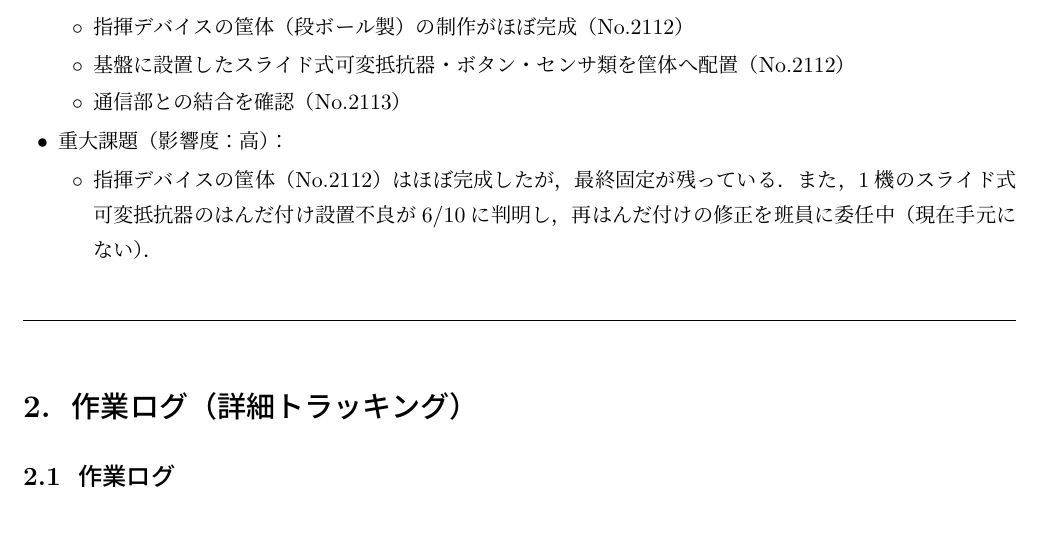
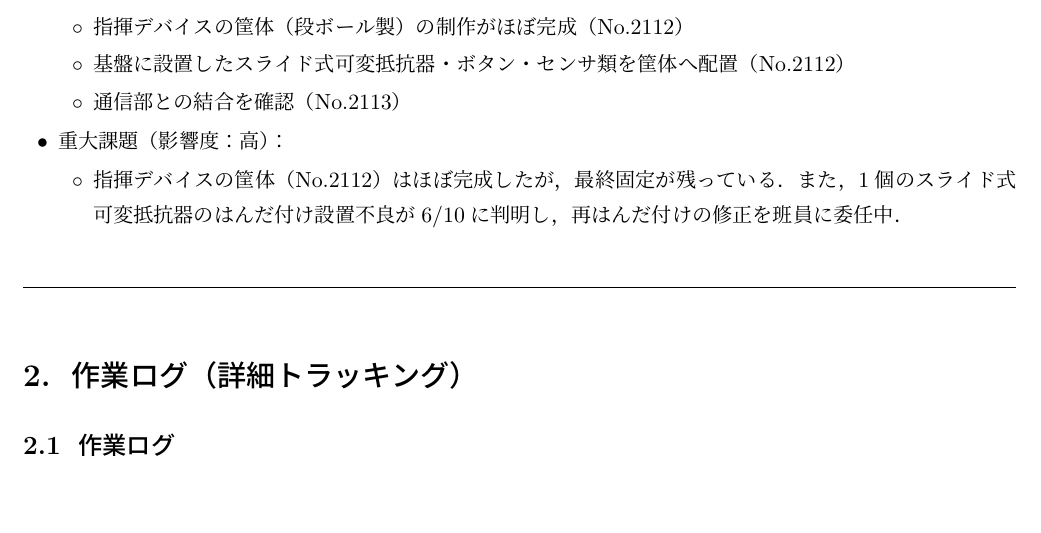
Before and after one commit to Sato907/3S_HCK1, a LaTeX document (HCK1_group/HCK1_group_mywork/worklog/worklog_8/25G1059_第八回事前課題作業ログ.tex): part of page 1 of 4, cut so that both start at the same text, the shorter picture padded with empty space. Compiled offline with upLaTeX and dvipdfmx.

Commit message:
進捗サマリーの変更

```diff
--- a/HCK1_group/HCK1_group_mywork/worklog/worklog_8/25G1059_第八回事前課題作業ログ.tex
+++ b/HCK1_group/HCK1_group_mywork/worklog/worklog_8/25G1059_第八回事前課題作業ログ.tex
@@ -60,7 +60,7 @@
     \end{itemize}
   \item 重大課題（影響度：高）：
     \begin{itemize}
-      \item {指揮デバイスの筐体（No.2112）はほぼ完成したが，最終固定が残っている．また，1機のスライド式可変抵抗器のはんだ付け設置不良が6/10に判明し，再はんだ付けの修正を班員に委任中（現在手元にない）．}
+      \item {指揮デバイスの筐体（No.2112）はほぼ完成したが，最終固定が残っている．また，1個のスライド式可変抵抗器のはんだ付け設置不良が6/10に判明し，再はんだ付けの修正を班員に委任中．}
     \end{itemize}
 \end{itemize}
 
```
Also changed, not shown: HCK1_group/HCK1_group_mywork/worklog/worklog_8/25G1059_第八回事前課題作業ログ.pdf, 3 other files.
